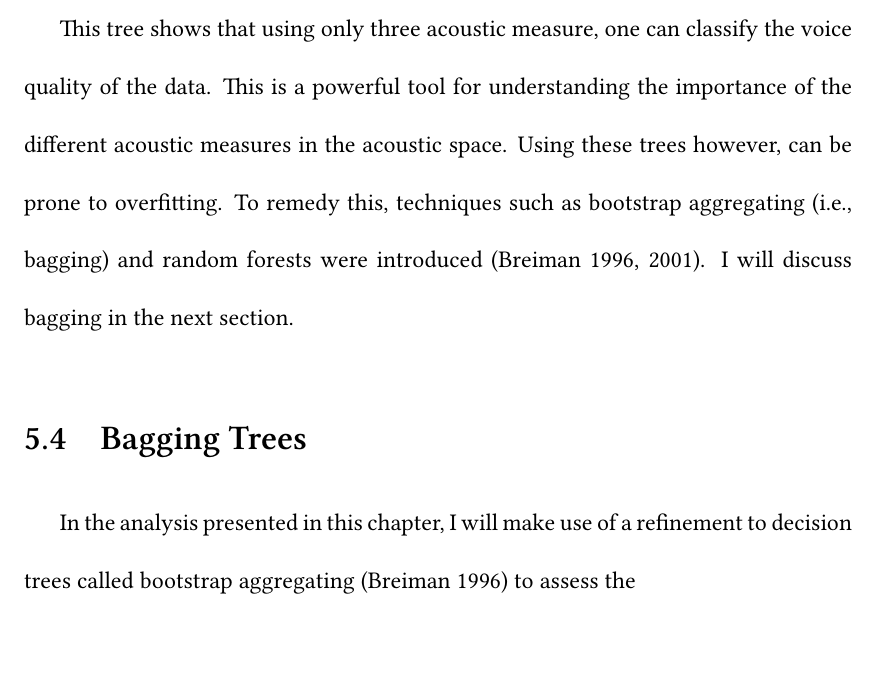
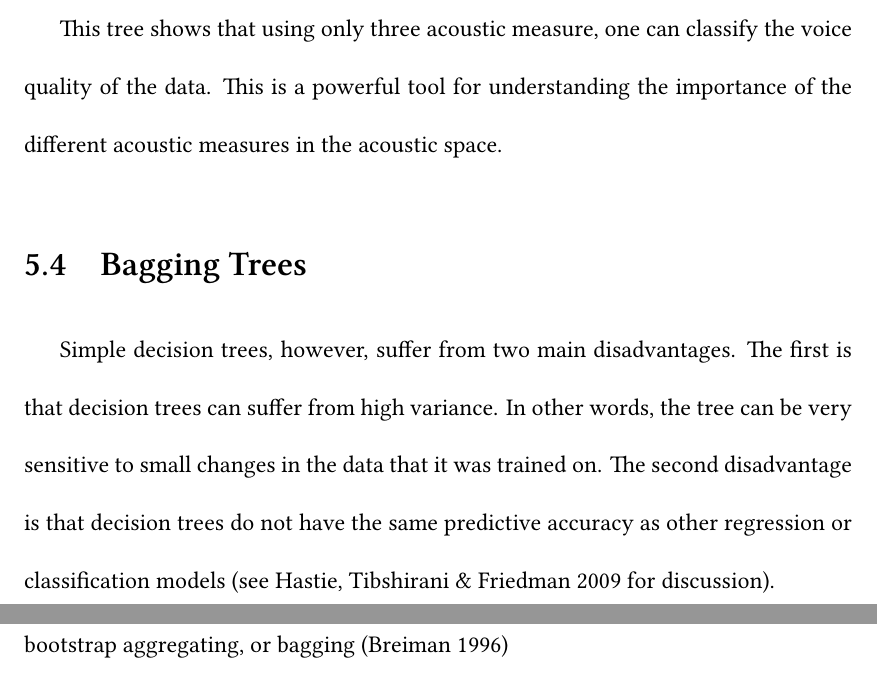
Before and after one commit to mylbrinkerhoff/Dissertation, a LaTeX thesis (BrinkerhoffDissertation.tex, which reads contents/bagging.tex): part of page 52 of 72 before the commit and two parts of pages 52 and 53 of 73 after it, the two joined at a grey line, cut so that both start at the same text. Compiled offline with XeLaTeX; a LaTeX package or settings file that is missing is left out.

Commit message:
some new stuff

```diff
--- a/contents/bagging.tex
+++ b/contents/bagging.tex
@@ -33,16 +33,18 @@ In their study, \citet{keatingCrosslanguageAcousticSpace2023} performed a simple
     \label{fig:keating_tree}
 \end{figure}
 
-Decision trees like the one in Figure~\ref{fig:keating_tree}, show the binary splits that are made in the space and what predictor, and the value of that predictor, makes that split. In the case of \citeauthor{keatingCrosslanguageAcousticSpace2023}'s \citeyear{keatingCrosslanguageAcousticSpace2023} tree, the first split is made on the harmonics-to-noise ratio over the frequency range from 0 Hz to 500 Hz for the middle third of each vowel. This split is made at the z-score of 0.48. If the value of the predictor is greater or equal to 0.48, the dominate voice quality of that region is modal. If, however, that HNR < 500 Hz value is less than 0.48, the region needs to be further split.
+Decision trees like the one in Figure~\ref{fig:keating_tree}, show the binary splits that are made in the space and what predictor, and the value of that predictor, makes that split. In the case of \citeauthor{keatingCrosslanguageAcousticSpace2023}'s (\citeyear{keatingCrosslanguageAcousticSpace2023}) tree, the first split is made on the harmonics-to-noise ratio over the frequency range from 0 Hz to 500 Hz for the middle third of each vowel. This split is made at the z-score of 0.48. If the value of the predictor is greater or equal to 0.48, the dominate voice quality of that region is modal. If, however, that HNR < 500 Hz value is less than 0.48, the region needs to be further split.
 
 The next split in the region is made on the subharmonic-to-harmonic ratio for the middle third of each vowel. If the value of this predictor is less than 0.0024, the voice quality is classified as breathy. If the value is greater than or equal to 0.0024, the region needs to be split further.
 
 The final split in the region is made on the H1* - H2* for the middle third of each vowel. If the value of this predictor is less than 0.45, the voice quality is classified as creaky. If the value is greater than or equal to 0.45, the voice quality is classified as modal.
 
-This tree shows that using only three acoustic measure, one can classify the voice quality of the data. This is a powerful tool for understanding the importance of the different acoustic measures in the acoustic space. Using these trees however, can be prone to overfitting. To remedy this, techniques such as bootstrap aggregating (i.e., bagging) and random forests were introduced \citep{breimanBaggingPredictors1996,breimanRandomForests2001}. I will discuss bagging in the next section.
+This tree shows that using only three acoustic measure, one can classify the voice quality of the data. This is a powerful tool for understanding the importance of the different acoustic measures in the acoustic space.
 
 %--------------------------
 \section{Bagging Trees} \label{sec:bagging_bagging}
 %--------------------------
 
-In the analysis presented in this chapter, I will make use of a refinement to decision trees called bootstrap aggregating \citep{breimanBaggingPredictors1996} to assess the
+Simple decision trees, however, suffer from two main disadvantages. The first is that decision trees can suffer from high variance. In other words, the tree can be very sensitive to small changes in the data that it was trained on. The second disadvantage is that decision trees do not have the same predictive accuracy as other regression or classification models (see \cite{hastieElementsStatisticalLearning2009} for discussion).
+
+One way to overcome these disadvantages, is to make use of a technique called bootstrap aggregating, or bagging \citep{breimanBaggingPredictors1996}
```
Also changed, not shown: BrinkerhoffDissertation.pdf.
